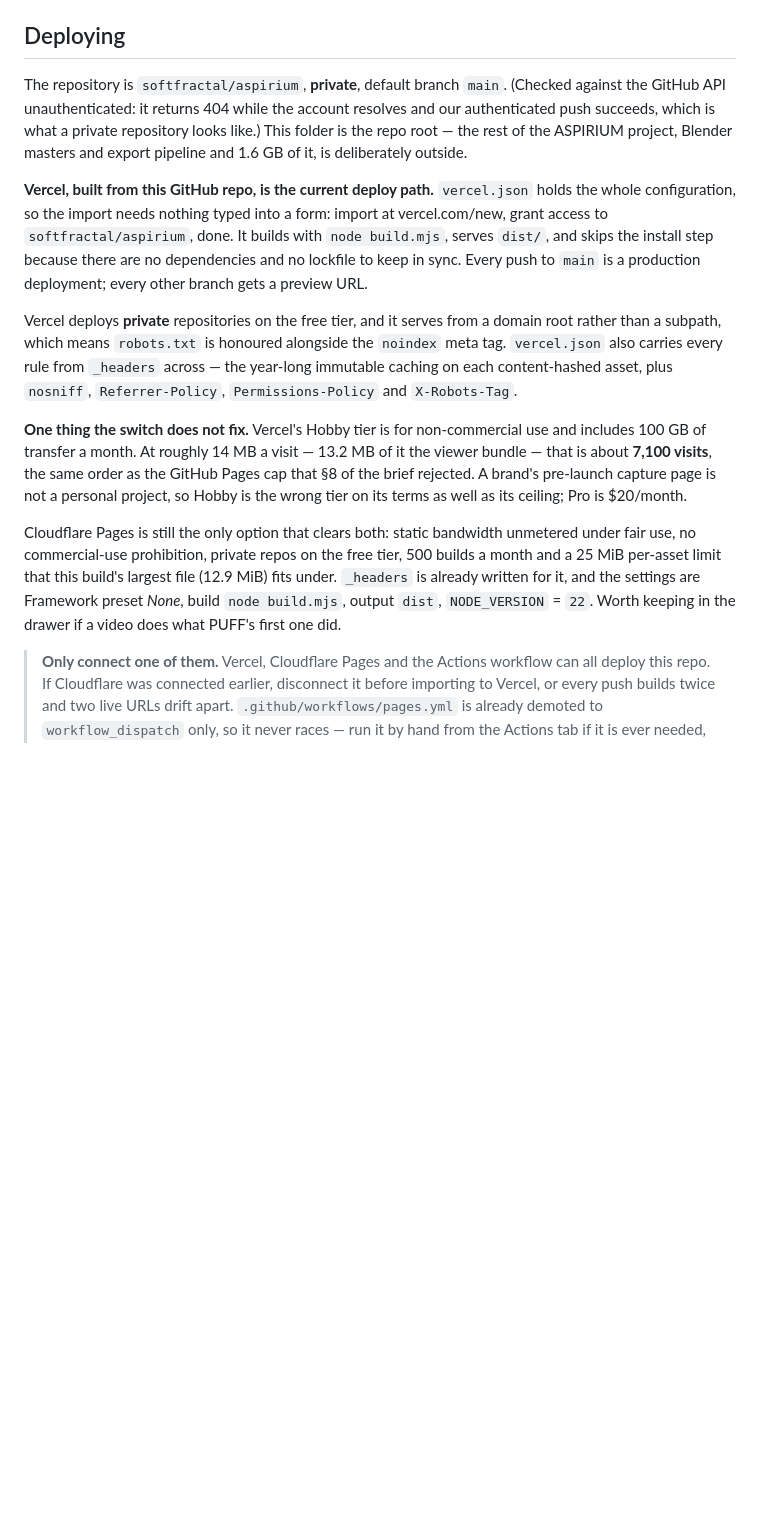
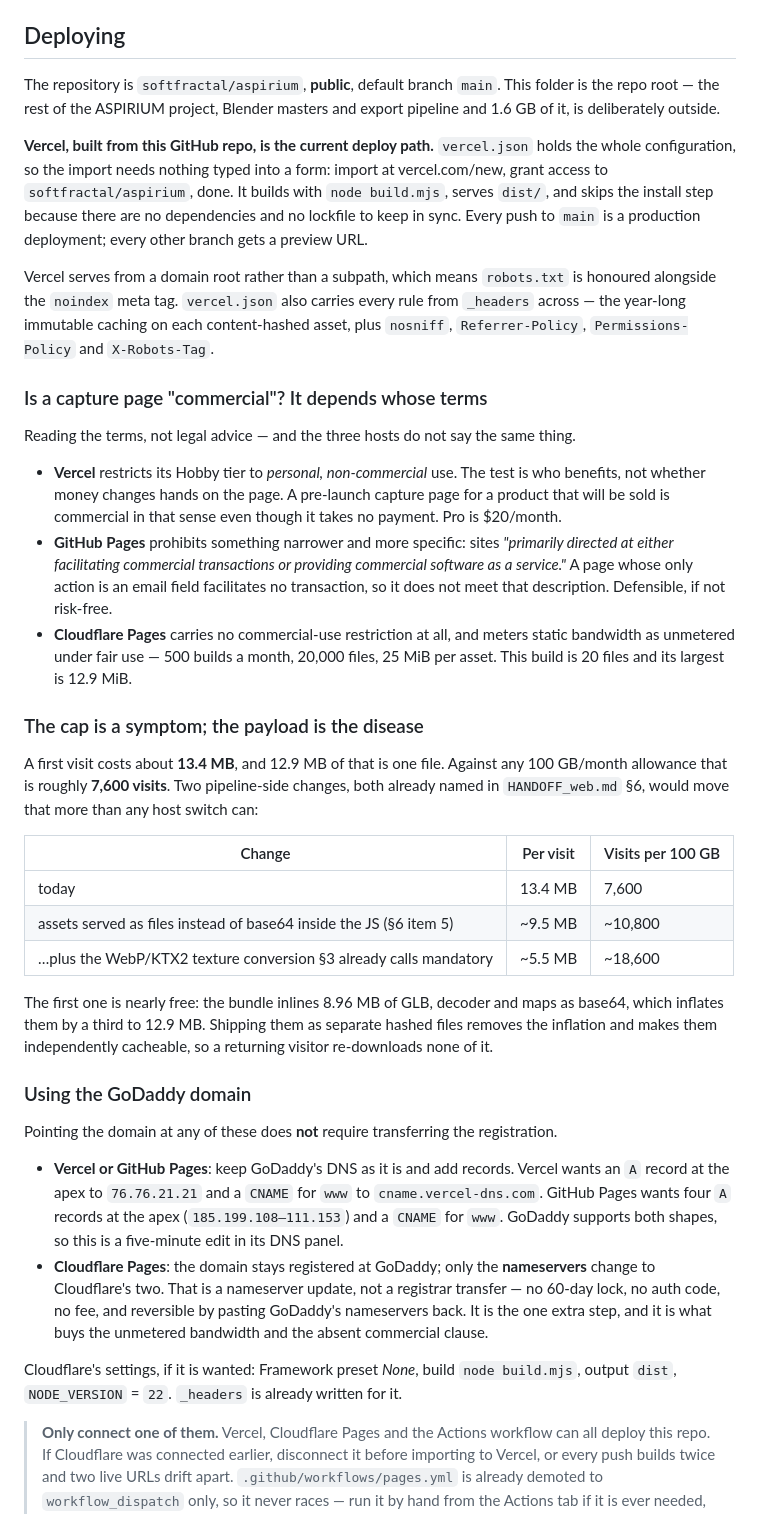
Before and after one commit to softfractal/aspirium, a Markdown page: README.md, the part around the change. GitHub-like rendering; blank space fills up the shorter version.

Commit message:
Repo is public; answer the commercial-use question and the GoDaddy one
Corrects the visibility again, now that the repo has been made public.

Sets out what each host's terms actually say, since they differ: Vercel's Hobby
tier is personal and non-commercial by who benefits, so a pre-launch capture page
for a product that will be sold falls outside it; GitHub's prohibition is the
narrower 'primarily directed at facilitating commercial transactions or providing
SaaS', which an email field does not meet; Cloudflare has no such clause.

Records that the 100 GB ceiling is downstream of a 13.4 MB visit, 12.9 MB of it
one bundle that base64-inlines 8.96 MB of assets. Serving those as files removes
the inflation; the texture conversion HANDOFF §3 already calls mandatory takes a
visit to ~5.5 MB and the allowance to ~18,600 visits.

And notes that none of this needs a domain transfer — Vercel and Pages take plain
A/CNAME records at GoDaddy, and Cloudflare needs a nameserver change, which is not
a registrar transfer.

Co-Authored-By: Claude Opus 5 <noreply@anthropic.com>

```diff
--- a/README.md
+++ b/README.md
@@ -4,10 +4,9 @@ _Build `WEB 000`, 2026-09-07. Implements `web_build_brief_v1_1.md` with the ruli
 
 ## Deploying
 
-The repository is `softfractal/aspirium`, **private**, default branch `main`. (Checked against the
-GitHub API unauthenticated: it returns 404 while the account resolves and our authenticated push
-succeeds, which is what a private repository looks like.) This folder is the repo root — the rest of
-the ASPIRIUM project, Blender masters and export pipeline and 1.6 GB of it, is deliberately outside.
+The repository is `softfractal/aspirium`, **public**, default branch `main`. This folder is the repo
+root — the rest of the ASPIRIUM project, Blender masters and export pipeline and 1.6 GB of it, is
+deliberately outside.
 
 **Vercel, built from this GitHub repo, is the current deploy path.** `vercel.json` holds the whole
 configuration, so the import needs nothing typed into a form: import at vercel.com/new, grant access
@@ -15,22 +14,57 @@ to `softfractal/aspirium`, done. It builds with `node build.mjs`, serves `dist/`
 install step because there are no dependencies and no lockfile to keep in sync. Every push to `main`
 is a production deployment; every other branch gets a preview URL.
 
-Vercel deploys **private** repositories on the free tier, and it serves from a domain root rather
-than a subpath, which means `robots.txt` is honoured alongside the `noindex` meta tag. `vercel.json`
+Vercel serves from a domain root rather than a subpath, which means `robots.txt` is honoured
+alongside the `noindex` meta tag. `vercel.json`
 also carries every rule from `_headers` across — the year-long immutable caching on each
 content-hashed asset, plus `nosniff`, `Referrer-Policy`, `Permissions-Policy` and `X-Robots-Tag`.
 
-**One thing the switch does not fix.** Vercel's Hobby tier is for non-commercial use and includes
-100 GB of transfer a month. At roughly 14 MB a visit — 13.2 MB of it the viewer bundle — that is
-about **7,100 visits**, the same order as the GitHub Pages cap that §8 of the brief rejected. A
-brand's pre-launch capture page is not a personal project, so Hobby is the wrong tier on its terms
-as well as its ceiling; Pro is $20/month.
+### Is a capture page "commercial"? It depends whose terms
 
-Cloudflare Pages is still the only option that clears both: static bandwidth unmetered under fair
-use, no commercial-use prohibition, private repos on the free tier, 500 builds a month and a 25 MiB
-per-asset limit that this build's largest file (12.9 MiB) fits under. `_headers` is already written
-for it, and the settings are Framework preset *None*, build `node build.mjs`, output `dist`,
-`NODE_VERSION` = `22`. Worth keeping in the drawer if a video does what PUFF's first one did.
+Reading the terms, not legal advice — and the three hosts do not say the same thing.
+
+- **Vercel** restricts its Hobby tier to *personal, non-commercial* use. The test is who benefits,
+  not whether money changes hands on the page. A pre-launch capture page for a product that will be
+  sold is commercial in that sense even though it takes no payment. Pro is $20/month.
+- **GitHub Pages** prohibits something narrower and more specific: sites *"primarily directed at
+  either facilitating commercial transactions or providing commercial software as a service."* A page
+  whose only action is an email field facilitates no transaction, so it does not meet that
+  description. Defensible, if not risk-free.
+- **Cloudflare Pages** carries no commercial-use restriction at all, and meters static bandwidth as
+  unmetered under fair use — 500 builds a month, 20,000 files, 25 MiB per asset. This build is 20
+  files and its largest is 12.9 MiB.
+
+### The cap is a symptom; the payload is the disease
+
+A first visit costs about **13.4 MB**, and 12.9 MB of that is one file. Against any 100 GB/month
+allowance that is roughly **7,600 visits**. Two pipeline-side changes, both already named in
+`HANDOFF_web.md` §6, would move that more than any host switch can:
+
+| Change | Per visit | Visits per 100 GB |
+|---|---|---|
+| today | 13.4 MB | 7,600 |
+| assets served as files instead of base64 inside the JS (§6 item 5) | ~9.5 MB | ~10,800 |
+| …plus the WebP/KTX2 texture conversion §3 already calls mandatory | ~5.5 MB | ~18,600 |
+
+The first one is nearly free: the bundle inlines 8.96 MB of GLB, decoder and maps as base64, which
+inflates them by a third to 12.9 MB. Shipping them as separate hashed files removes the inflation and
+makes them independently cacheable, so a returning visitor re-downloads none of it.
+
+### Using the GoDaddy domain
+
+Pointing the domain at any of these does **not** require transferring the registration.
+
+- **Vercel or GitHub Pages**: keep GoDaddy's DNS as it is and add records. Vercel wants an `A` record
+  at the apex to `76.76.21.21` and a `CNAME` for `www` to `cname.vercel-dns.com`. GitHub Pages wants
+  four `A` records at the apex (`185.199.108–111.153`) and a `CNAME` for `www`. GoDaddy supports both
+  shapes, so this is a five-minute edit in its DNS panel.
+- **Cloudflare Pages**: the domain stays registered at GoDaddy; only the **nameservers** change to
+  Cloudflare's two. That is a nameserver update, not a registrar transfer — no 60-day lock, no auth
+  code, no fee, and reversible by pasting GoDaddy's nameservers back. It is the one extra step, and
+  it is what buys the unmetered bandwidth and the absent commercial clause.
+
+Cloudflare's settings, if it is wanted: Framework preset *None*, build `node build.mjs`, output
+`dist`, `NODE_VERSION` = `22`. `_headers` is already written for it.
 
 > **Only connect one of them.** Vercel, Cloudflare Pages and the Actions workflow can all deploy this
 > repo. If Cloudflare was connected earlier, disconnect it before importing to Vercel, or every push
```
